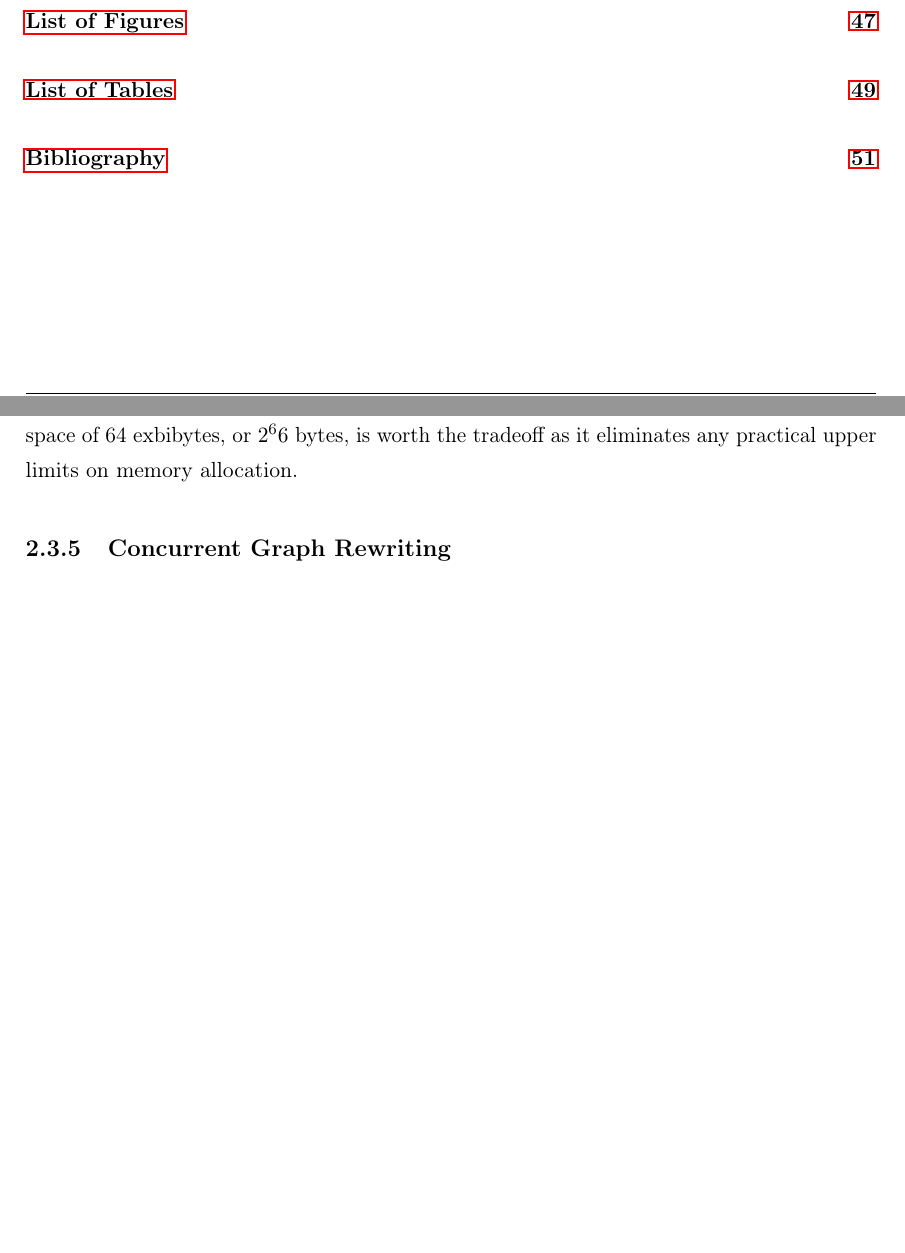
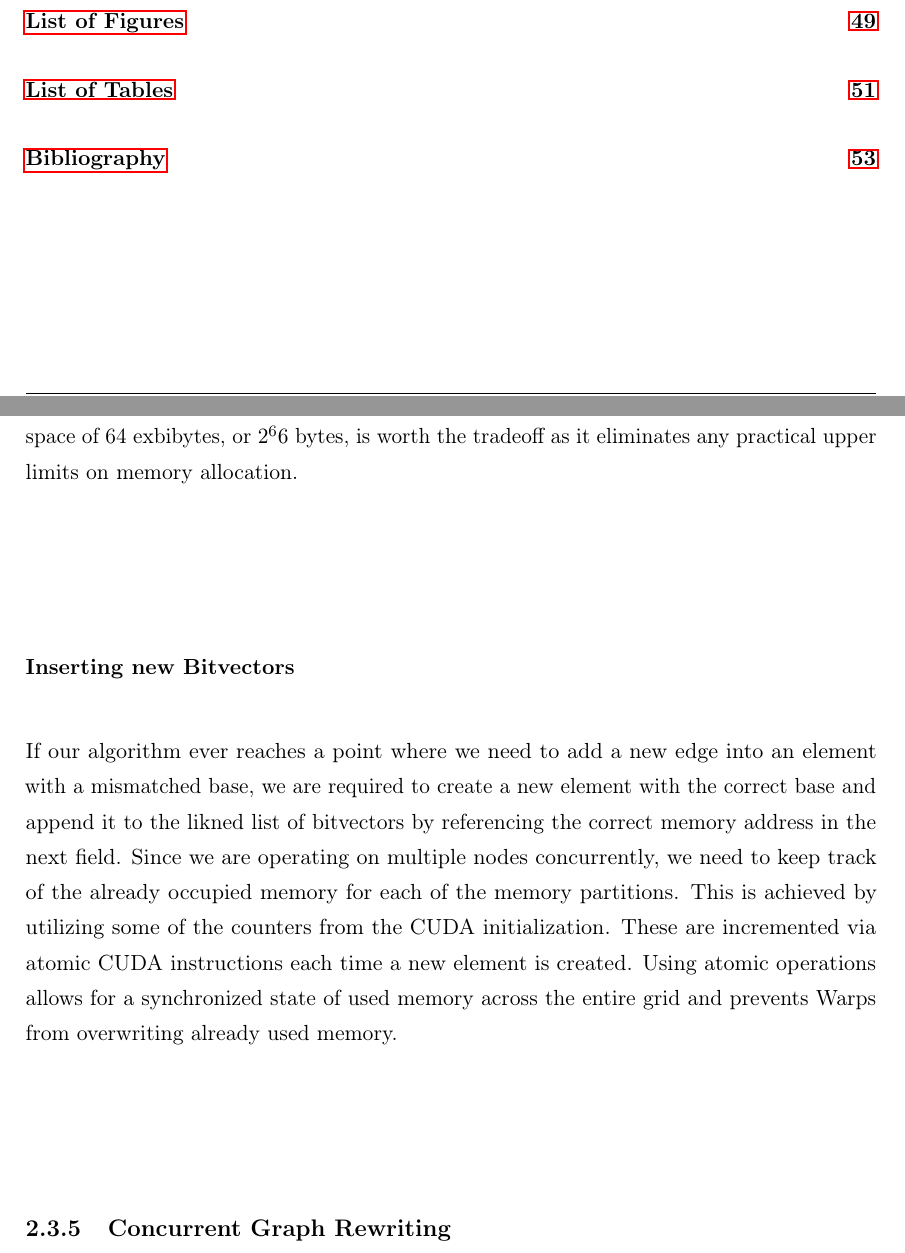
Before and after one commit to lukasboettcher/msc-paper, a LaTeX thesis (main.tex, which reads include/chap2_main.tex): two parts of pages 8 and 52 of 62 before the commit and two parts of pages 8 and 52 of 64 after it, joined at a grey line, cut so that both start at the same text, the shorter picture padded with empty space. Compiled offline with pdfLaTeX.

Commit message:
insert new bv using counter head

```diff
--- a/include/chap2_main.tex
+++ b/include/chap2_main.tex
@@ -256,6 +256,11 @@ This sparse bitvector layout is inspired by the layout put presented in \cite{me
 The notable difference being a switch from 32-bit to 64-bit addresses.
 This is a requirement for using an address space larger than 16GiB, since we are addressing 4-byte wide words.
 While this reduces the data density of each bitvector by 4 bytes, the theoretical address space of 64 exbibytes, or $2^66$ bytes, is worth the tradeoff as it eliminates any practical upper limits on memory allocation.
+\subsubsection{Inserting new Bitvectors}
+If our algorithm ever reaches a point where we need to add a new edge into an element with a mismatched base, we are required to create a new element with the correct base and append it to the likned list of bitvectors by referencing the correct memory address in the next field.
+Since we are operating on multiple nodes concurrently, we need to keep track of the already occupied memory for each of the memory partitions. This is achieved by utilizing some of the counters from the CUDA initialization.
+These are incremented via atomic CUDA instructions each time a new element is created.
+Using atomic operations allows for a synchronized state of used memory across the entire grid and prevents Warps from overwriting already used memory.
 
 \subsection{Concurrent Graph Rewriting}
 
```
